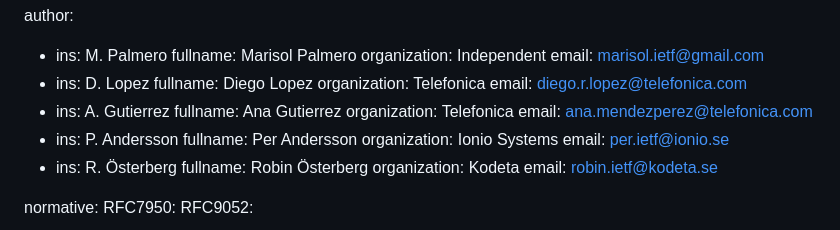
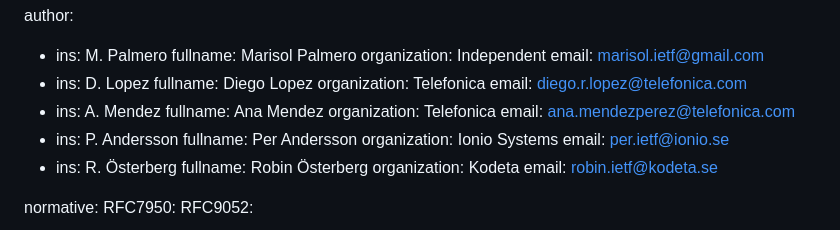
Before and after one commit to marisolpalmero/green-provenance, a Markdown page: draft-madpr-green-provenance.md, the part around the change. GitHub-like rendering.

Commit message:
modified Ana's surname

```diff
--- a/draft-madpr-green-provenance.md
+++ b/draft-madpr-green-provenance.md
@@ -35,8 +35,8 @@ author:
    fullname: Diego Lopez
    organization: Telefonica
    email: diego.r.lopez@telefonica.com
- - ins: A. Gutierrez
-   fullname: Ana Gutierrez
+ - ins: A. Mendez
+   fullname: Ana Mendez
    organization: Telefonica
    email: ana.mendezperez@telefonica.com
  - ins: P. Andersson
```
